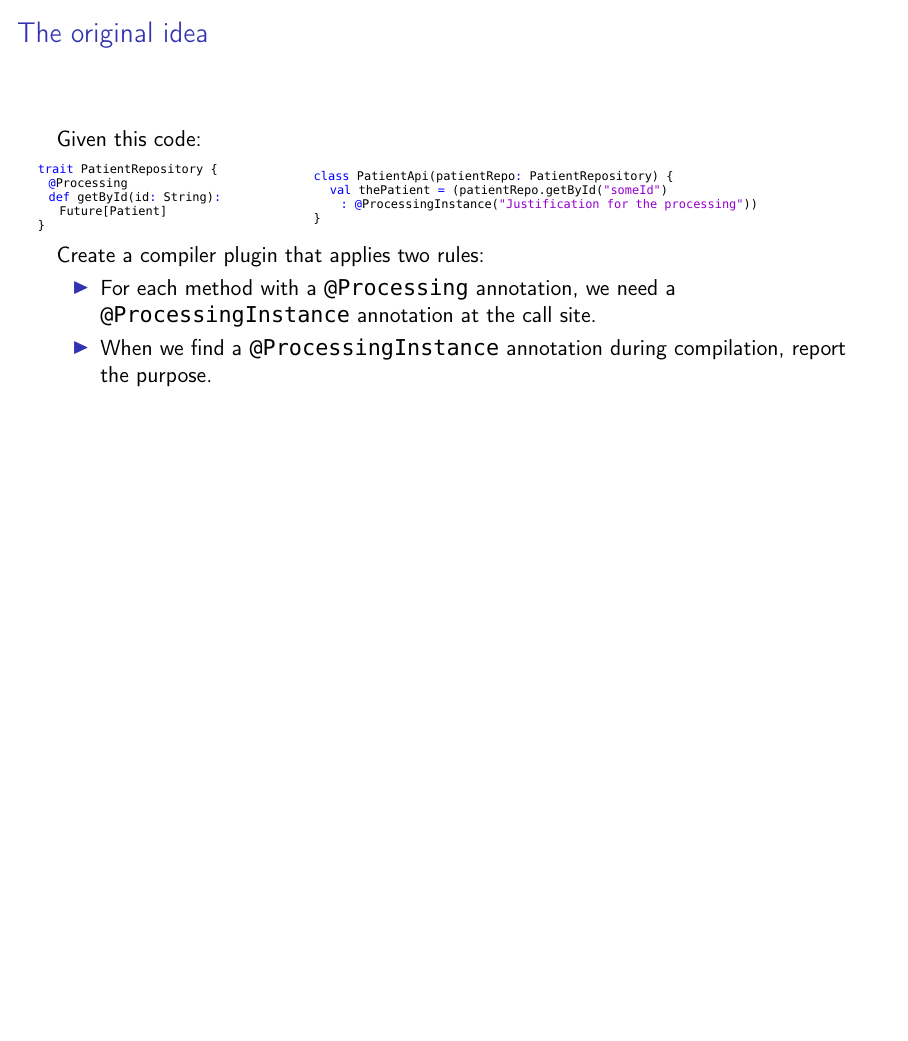
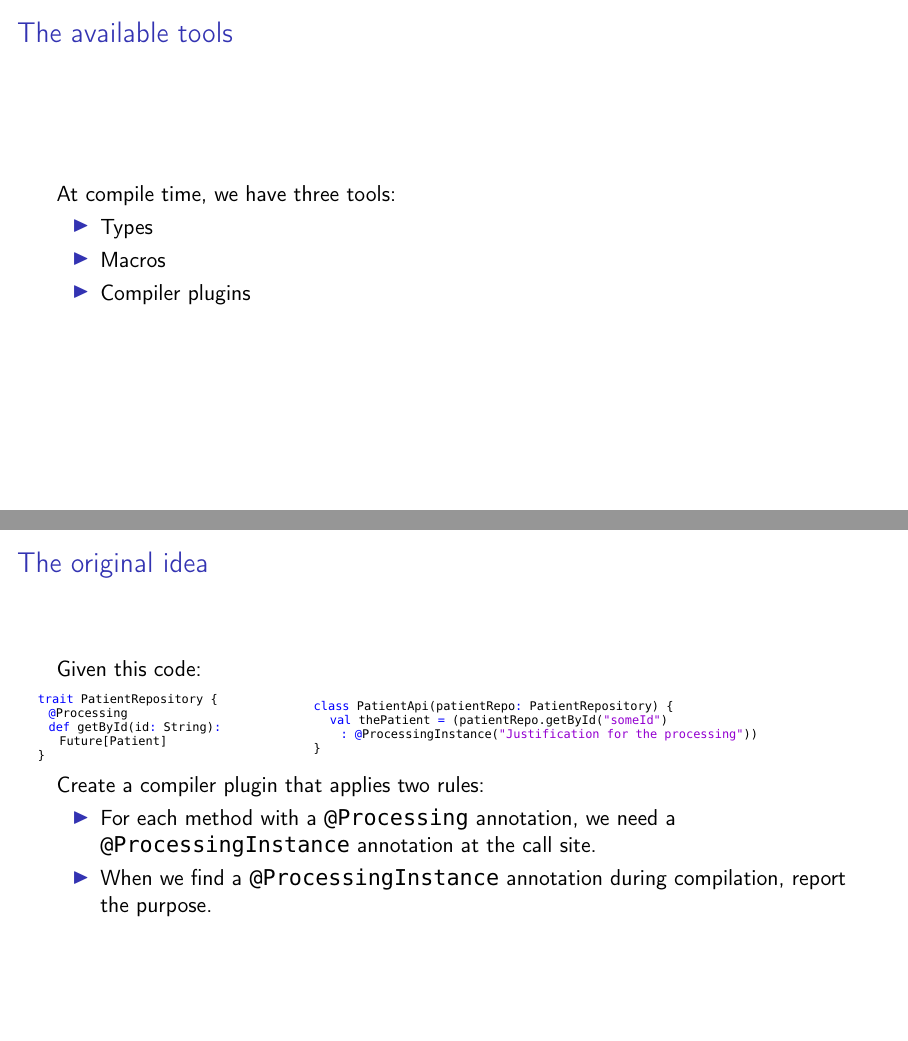
Before and after one commit to vincentdehaan/scala-gdpr-type, LaTeX slides (slides/slides.tex): page 7 of 39 before the commit and pages 7 and 8 of 41 after it, the two joined at a grey line, the shorter picture padded with empty space. Compiled offline with pdfLaTeX.

Commit message:
Final changes to the slides

```diff
--- a/slides/slides.tex
+++ b/slides/slides.tex
@@ -90,6 +90,17 @@ We need to document all our \textbf{processing activities}, but $\ldots$
   Can we extract the documentation from the code?
 }
 
+\frame{
+  \frametitle{The available tools}
+
+  At compile time, we have three tools:
+  \begin{itemize}
+    \item Types
+    \item Macros
+    \item Compiler plugins
+  \end{itemize}
+}
+
 \begin{frame}[fragile]
   \frametitle{The original idea}
 
```
Also changed, not shown: slides/slides.tex (8 more changed lines).
